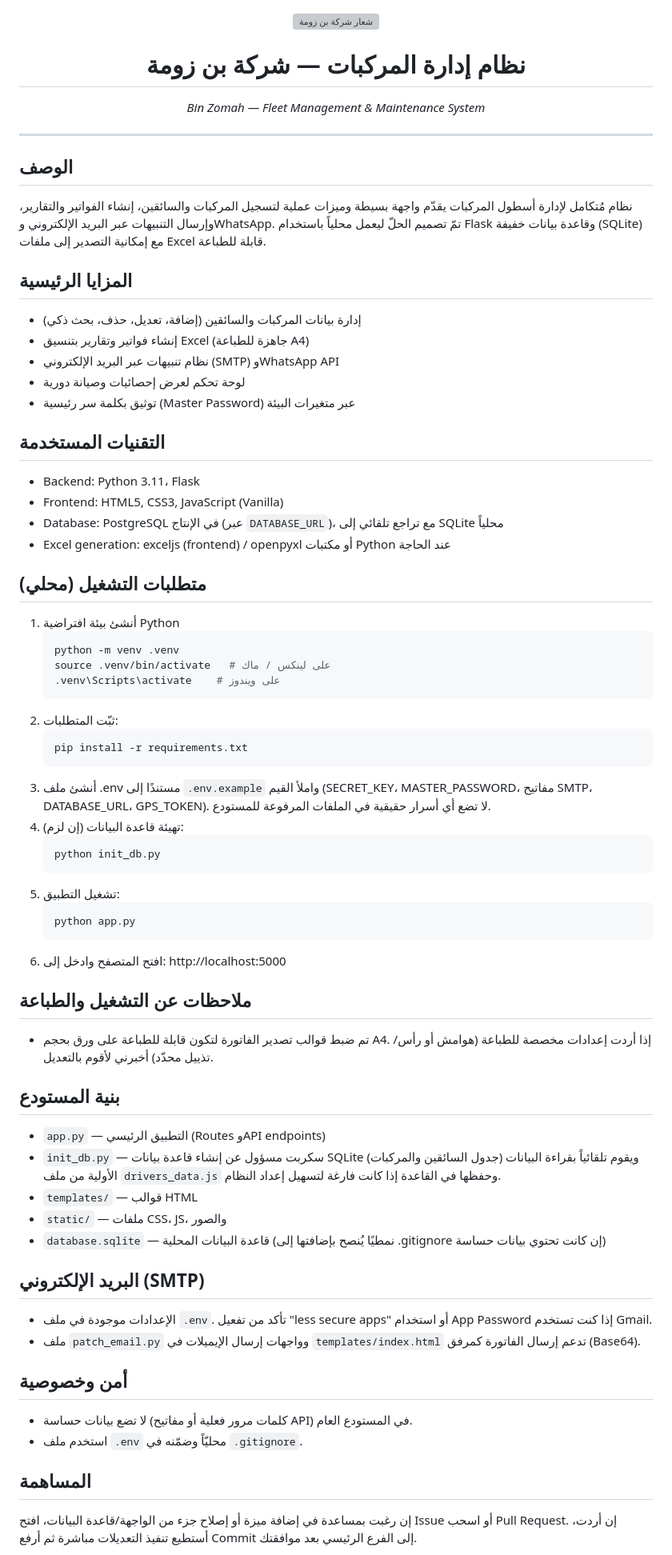
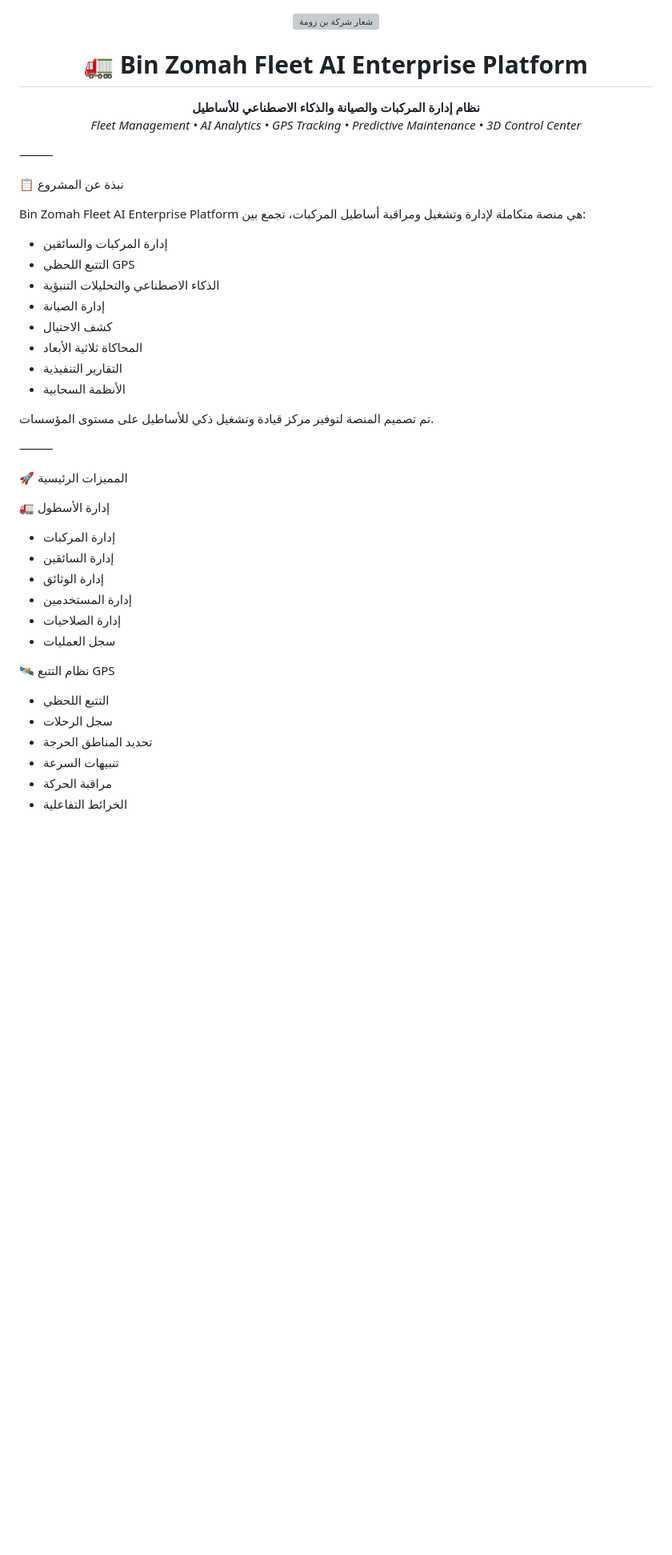
Before and after one commit to kdamfleet-hue/Invoice-Bin-zoma-main, a Markdown page: README.md, the part around one of its changes. Shown at 80% size. Drawn GitHub-style; blank space fills up the shorter version; grey boxes are pictures that could not be loaded.

````diff
--- a/README.md
+++ b/README.md
@@ -1,68 +1,50 @@
 <p align="center">
   <img src="new_logo_clean.png" alt="شعار شركة بن زومة" width="220">
 </p>
+<h1 align="center">🚛 Bin Zomah Fleet AI Enterprise Platform</h1>
+<p align="center">
+  <strong>نظام إدارة المركبات والصيانة والذكاء الاصطناعي للأساطيل</strong><br>
+  <em>Fleet Management • AI Analytics • GPS Tracking • Predictive Maintenance • 3D Control Center</em>
+</p>
+<p align="center">
+</p>
 
-<h1 align="center">نظام إدارة المركبات — شركة بن زومة</h1>
-<p align="center"><em>Bin Zomah — Fleet Management & Maintenance System</em></p>
+⸻
 
----
+📋 نبذة عن المشروع
 
-## الوصف
-نظام مُتكامل لإدارة أسطول المركبات يقدّم واجهة بسيطة وميزات عملية لتسجيل المركبات والسائقين، إنشاء الفواتير والتقارير، وإرسال التنبيهات عبر البريد الإلكتروني وWhatsApp. تمّ تصميم الحلّ ليعمل محلياً باستخدام Flask وقاعدة بيانات خفيفة (SQLite) مع إمكانية التصدير إلى ملفات Excel قابلة للطباعة.
+Bin Zomah Fleet AI Enterprise Platform هي منصة متكاملة لإدارة وتشغيل ومراقبة أساطيل المركبات، تجمع بين:
 
-## المزايا الرئيسية
-- إدارة بيانات المركبات والسائقين (إضافة، تعديل، حذف، بحث ذكي)
-- إنشاء فواتير وتقارير بتنسيق Excel (جاهزة للطباعة A4)
-- نظام تنبيهات عبر البريد الإلكتروني (SMTP) وWhatsApp API
-- لوحة تحكم لعرض إحصائيات وصيانة دورية
-- توثيق بكلمة سر رئيسية (Master Password) عبر متغيرات البيئة
+* إدارة المركبات والسائقين
+* التتبع اللحظي GPS
+* الذكاء الاصطناعي والتحليلات التنبؤية
+* إدارة الصيانة
+* كشف الاحتيال
+* المحاكاة ثلاثية الأبعاد
+* التقارير التنفيذية
+* الأنظمة السحابية
 
-## التقنيات المستخدمة
-- Backend: Python 3.11، Flask
-- Frontend: HTML5, CSS3, JavaScript (Vanilla)
-- Database: PostgreSQL في الإنتاج (عبر `DATABASE_URL`)، مع تراجع تلقائي إلى SQLite محلياً
-- Excel generation: exceljs (frontend) / openpyxl أو مكتبات Python عند الحاجة
+تم تصميم المنصة لتوفير مركز قيادة وتشغيل ذكي للأساطيل على مستوى المؤسسات.
 
-## متطلبات التشغيل (محلي)
-1. أنشئ بيئة افتراضية Python
-   ```bash
-   python -m venv .venv
-   source .venv/bin/activate   # على لينكس / ماك
-   .venv\Scripts\activate    # على ويندوز
-   ```
-2. ثبّت المتطلبات:
-   ```bash
-   pip install -r requirements.txt
-   ```
-3. أنشئ ملف .env مستندًا إلى `.env.example` واملأ القيم (SECRET_KEY، MASTER_PASSWORD، مفاتيح SMTP، DATABASE_URL، GPS_TOKEN). لا تضع أي أسرار حقيقية في الملفات المرفوعة للمستودع.
-4. تهيئة قاعدة البيانات (إن لزم):
-   ```bash
-   python init_db.py
-   ```
-5. تشغيل التطبيق:
-   ```bash
-   python app.py
-   ```
-6. افتح المتصفح وادخل إلى: http://localhost:5000
+⸻
 
-## ملاحظات عن التشغيل والطباعة
-- تم ضبط قوالب تصدير الفاتورة لتكون قابلة للطباعة على ورق بحجم A4. إذا أردت إعدادات مخصصة للطباعة (هوامش أو رأس/تذييل محدّد) أخبرني لأقوم بالتعديل.
+🚀 المميزات الرئيسية
 
-## بنية المستودع
-- `app.py` — التطبيق الرئيسي (Routes وAPI endpoints)
-- `init_db.py` — سكربت مسؤول عن إنشاء قاعدة بيانات SQLite (جدول السائقين والمركبات) ويقوم تلقائياً بقراءة البيانات الأولية من ملف `drivers_data.js` وحفظها في القاعدة إذا كانت فارغة لتسهيل إعداد النظام.
-- `templates/` — قوالب HTML
-- `static/` — ملفات CSS، JS، والصور
-- `database.sqlite` — قاعدة البيانات المحلية (نمطيًا يُنصح بإضافتها إلى .gitignore إن كانت تحتوي بيانات حساسة)
+🚛 إدارة الأسطول
 
-## البريد الإلكتروني (SMTP)
-- الإعدادات موجودة في ملف `.env`. تأكد من تفعيل "less secure apps" أو استخدام App Password إذا كنت تستخدم Gmail.
-- ملف `patch_email.py` وواجهات إرسال الإيميلات في `templates/index.html` تدعم إرسال الفاتورة كمرفق (Base64).
+* إدارة المركبات
+* إدارة السائقين
+* إدارة الوثائق
+* إدارة المستخدمين
+* إدارة الصلاحيات
+* سجل العمليات
 
-## أمن وخصوصية
-- لا تضع بيانات حساسة (كلمات مرور فعلية أو مفاتيح API) في المستودع العام.
-- استخدم ملف `.env` محليّاً وضمّنه في `.gitignore`.
+🛰️ نظام التتبع GPS
 
-## المساهمة
-إن رغبت بمساعدة في إضافة ميزة أو إصلاح جزء من الواجهة/قاعدة البيانات، افتح Issue أو اسحب Pull Request. إن أردت، أستطيع تنفيذ التعديلات مباشرة ثم أرفع Commit إلى الفرع الرئيسي بعد موافقتك.
+* التتبع اللحظي
+* سجل الرحلات
+* تحديد المناطق الحرجة
+* تنبيهات السرعة
+* مراقبة الحركة
+* الخرائط التفاعلية
 
````
Also changed, not shown: other parts of README.md (+291 -2 lines).
